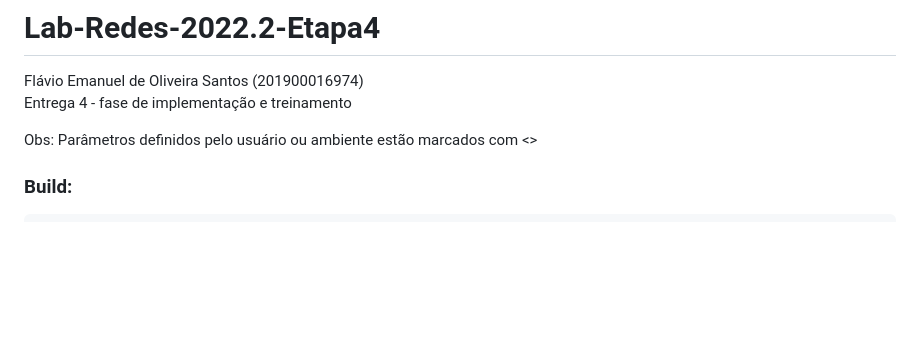
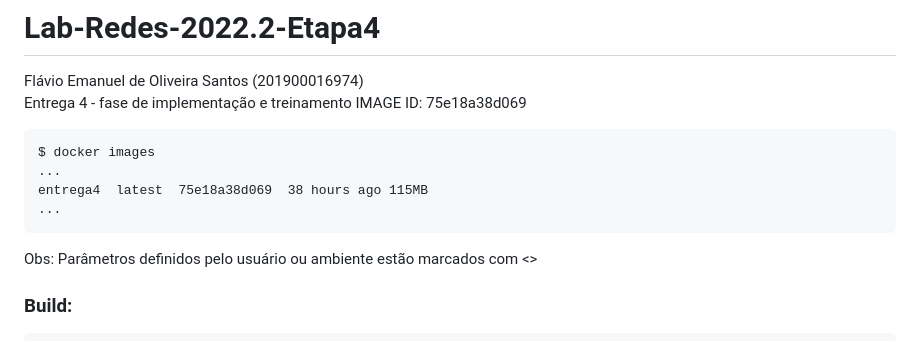
Before and after one commit to flaviooliveiradcomp/Lab-Redes-2022.2-Etapa4, a Markdown page: README.md, the part around the change. GitHub-like rendering; blank space fills up the shorter version.

````diff
--- a/README.md
+++ b/README.md
@@ -1,6 +1,13 @@
 # Lab-Redes-2022.2-Etapa4
 Flávio Emanuel de Oliveira Santos (201900016974)<br/>
 Entrega 4 - fase de implementação e treinamento
+IMAGE ID: 75e18a38d069
+```
+$ docker images
+...
+entrega4  latest  75e18a38d069  38 hours ago 115MB
+...
+```
 
 Obs: Parâmetros definidos pelo usuário ou ambiente estão marcados com <>
 
````
